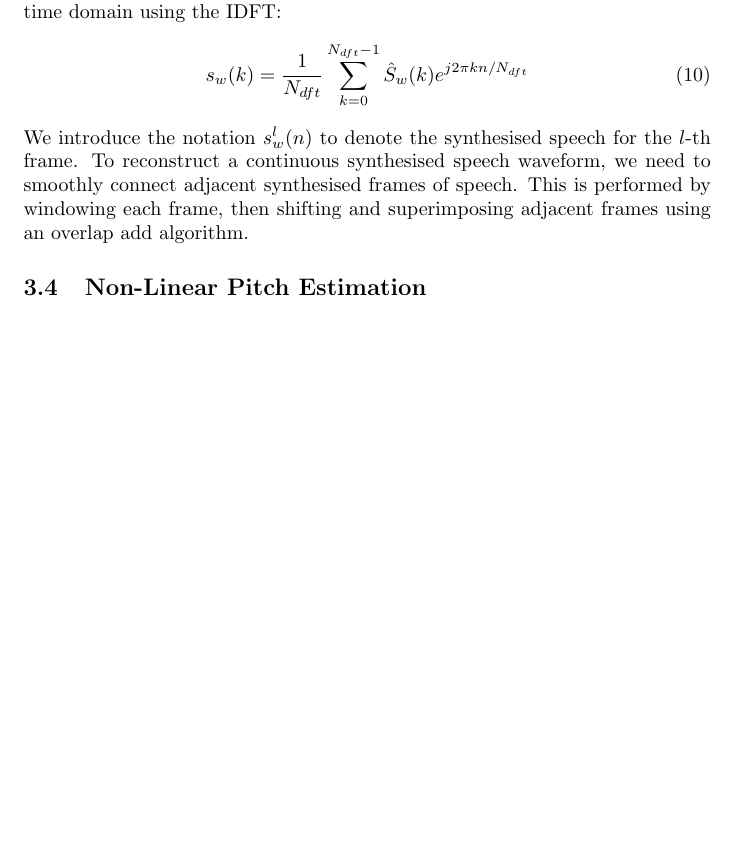
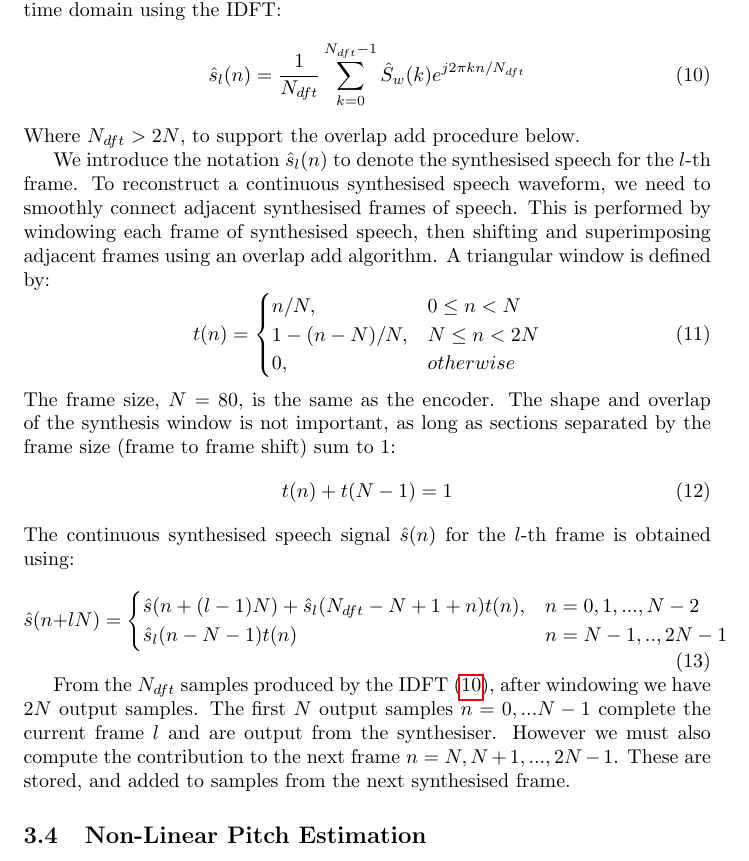
Before and after one commit to drowe67/codec2, a LaTeX document (doc/codec2.tex): part of page 11 of 14, cut so that both start at the same text, the shorter picture padded with empty space. The pictures show the PDF file doc/codec2.pdf that the author committed with the source.

Commit message:
first pass of synthesis section

```diff
--- a/doc/codec2.tex
+++ b/doc/codec2.tex
@@ -352,15 +352,37 @@ k &= \left \lfloor \frac{m \omega_0 N_{dft}}{2 \pi} + 0.5 \right \rfloor
 
 As we wish to synthesise a real time domain signal, $S_w(k)$ is defined to be conjugate symmetric:
 \begin{equation}
-%\hat{S}_w(N_{dft} − k) = \hat{S}_w^{*}(k), \quad k = 1,.. N_{dft}/2-1
 \hat{S}_w(N_{dft}-k) = \hat{S}_w^{*}(k), \quad k = 1,.. N_{dft}/2-1
 \end{equation}
 where $\hat{S}_w^*(k)$ is the complex conjugate of $\hat{S}_w(k)$. This signal is converted to the time domain
 using the IDFT:
 \begin{equation}
-s_w(k) = \frac{1}{N_{dft}}\sum_{k=0}^{N_{dft}-1} \hat{S}_w(k) e^{j 2 \pi k n / N_{dft}}
+\label{eq:synth_idft}
+\hat{s}_l(n) = \frac{1}{N_{dft}}\sum_{k=0}^{N_{dft}-1} \hat{S}_w(k) e^{j 2 \pi k n / N_{dft}}
 \end{equation}
-We introduce the notation $s_w^l(n)$ to denote the synthesised speech for the $l$-th frame. To reconstruct a continuous synthesised speech waveform, we need to smoothly connect adjacent synthesised frames of speech. This is performed by windowing each frame, then shifting and superimposing adjacent frames using an overlap add algorithm.
+Where $N_{dft} > 2N$, to support the overlap add procedure below.
+
+We introduce the notation $\hat{s}_l(n)$ to denote the synthesised speech for the $l$-th frame. To reconstruct a continuous synthesised speech waveform, we need to smoothly connect adjacent synthesised frames of speech. This is performed by windowing each frame of synthesised speech, then shifting and superimposing adjacent frames using an overlap add algorithm. A triangular window is defined by:
+\begin{equation}
+t(n) = \begin{cases}
+          n/N,         & 0 \le n < N  \\
+          1 - (n-N)/N, & N \le n < 2N \\
+          0,           & otherwise
+       \end{cases}
+\end{equation}
+The frame size, $N=80$, is the same as the encoder. The shape and overlap of the synthesis window is not important, as long as sections separated by the frame size (frame to frame shift) sum to 1:
+\begin{equation}
+t(n) + t(N-1) = 1
+\end{equation}
+The continuous synthesised speech signal $\hat{s}(n)$ for the $l$-th frame is obtained using:
+\begin{equation}
+\hat{s}(n+lN) = \begin{cases}
+                    \hat{s}(n+(l-1)N) + \hat{s}_l(N_{dft}-N+1+n)t(n), & n=0,1,...,N-2 \\
+		            \hat{s}_l(n - N - 1)t(n)                                    & n=N-1,..,2N-1
+                  \end{cases}
+\end{equation}
+
+From the $N_{dft}$ samples produced by the IDFT (\ref{eq:synth_idft}), after windowing we have $2N$ output samples. The first $N$ output samples $n=0,...N-1$ complete the current frame $l$ and are output from the synthesiser.  However we must also compute the contribution to the next frame $n = N,N+1,...,2N-1$.  These are stored, and added to samples from the next synthesised frame.
 
 \subsection{Non-Linear Pitch Estimation}
 
```
Also changed, not shown: doc/codec2.pdf.
